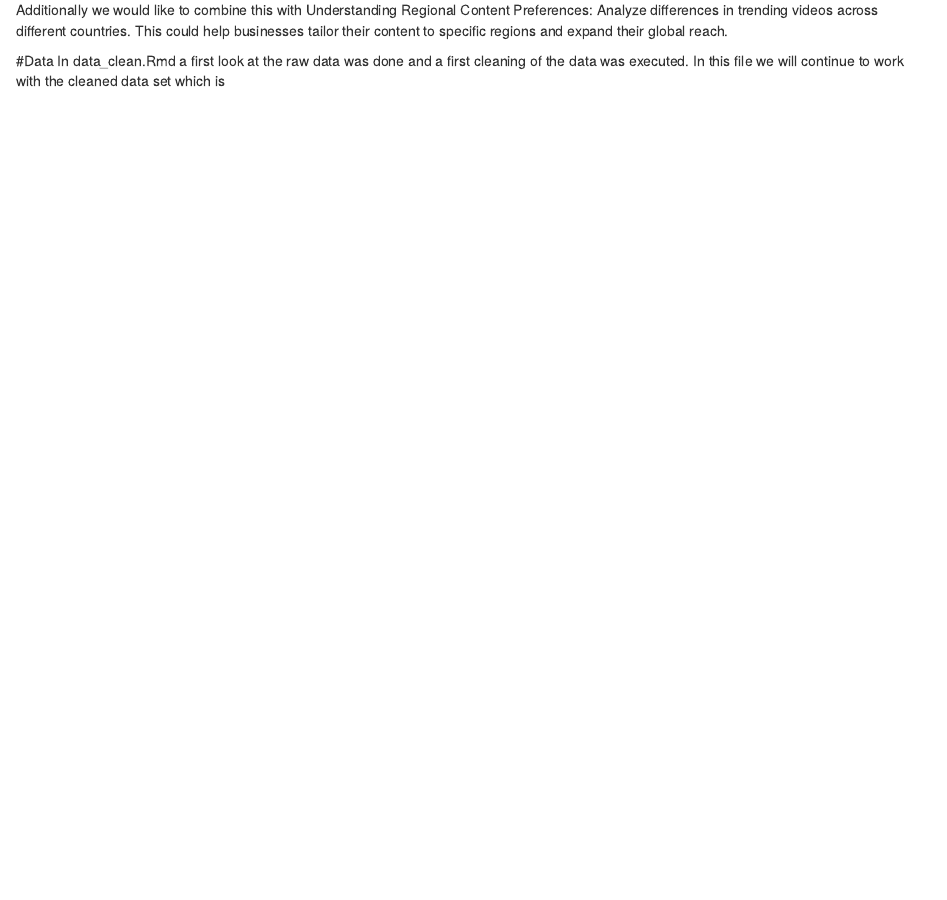
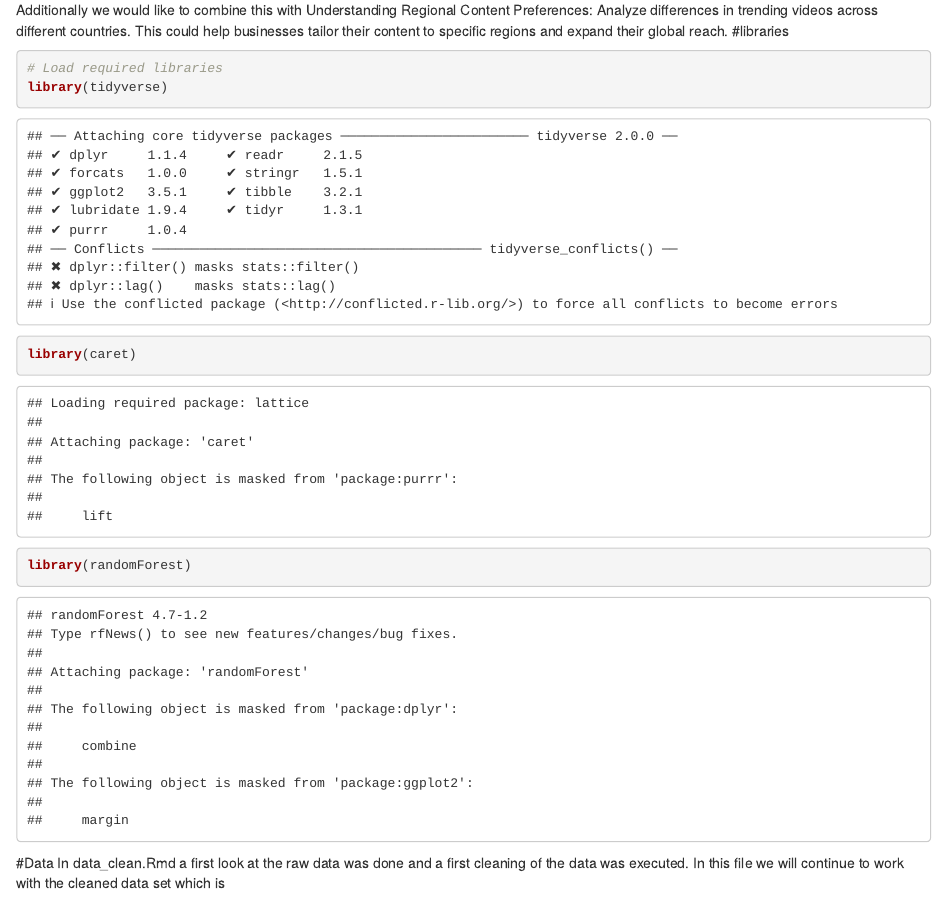
Before and after one commit to Liam-Ricardo/BA_Group12, an R Markdown document (Report File.Rmd): the page in a window 1100 px wide, from 170 px down. Rendered offline with R 4.5, knitr and Pandoc, with nearby package versions; some code elsewhere in the file could not run offline.

````diff
--- a/Report File.Rmd
+++ b/Report File.Rmd
@@ -7,6 +7,16 @@
 The defined business problem we will focus on for this report is Predicting Video Trendiness: Identify factors that contribute to a video's likelihood of trending on YouTube. Businesses and content creators could use this to optimize their video content and publishing strategies.
 
 Additionally we would like to combine this with Understanding Regional Content Preferences: Analyze differences in trending videos across different countries. This could help businesses tailor their content to specific regions and expand their global reach.
+#libraries
+```{r}
+# Load required libraries
+library(tidyverse)
+library(caret)
+library(randomForest)
+
+
+```
+
 
 #Data
 In data_clean.Rmd a first look at the raw data was done and a first cleaning of the data was executed.
````
Also changed, not shown: Report File.Rmd (2 more changed lines).
